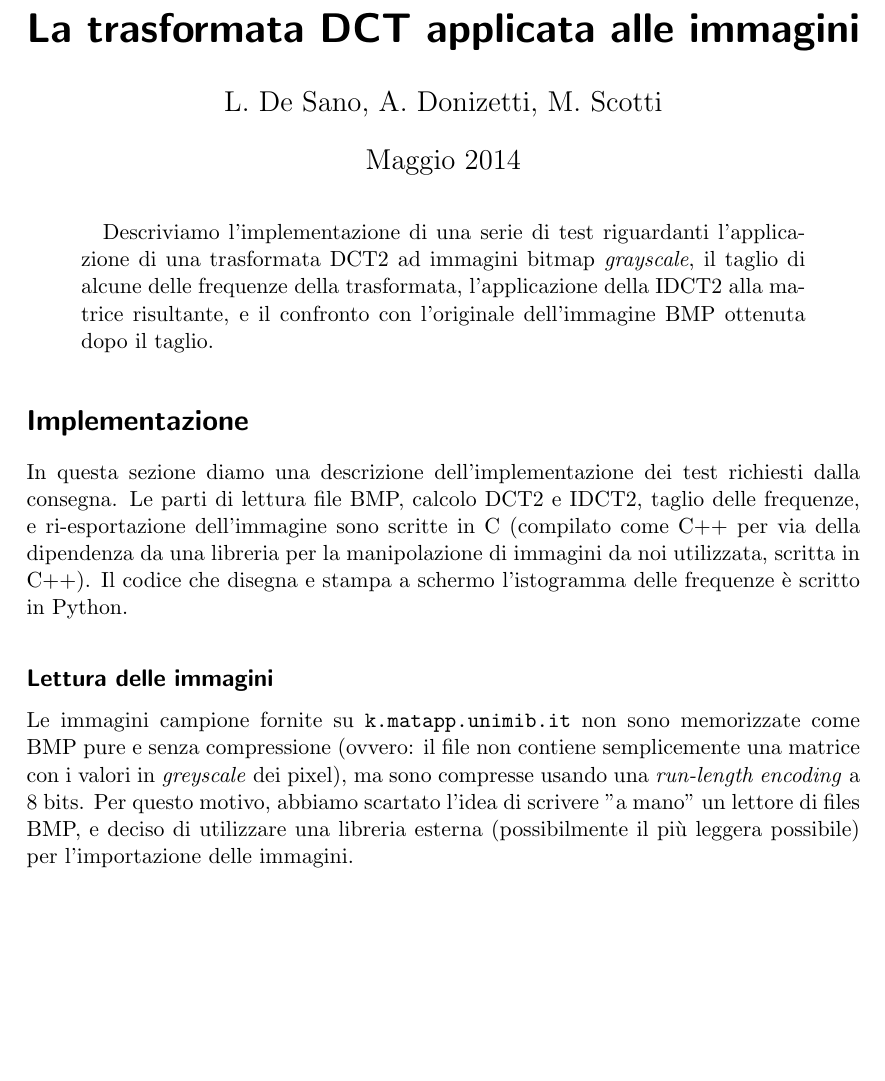
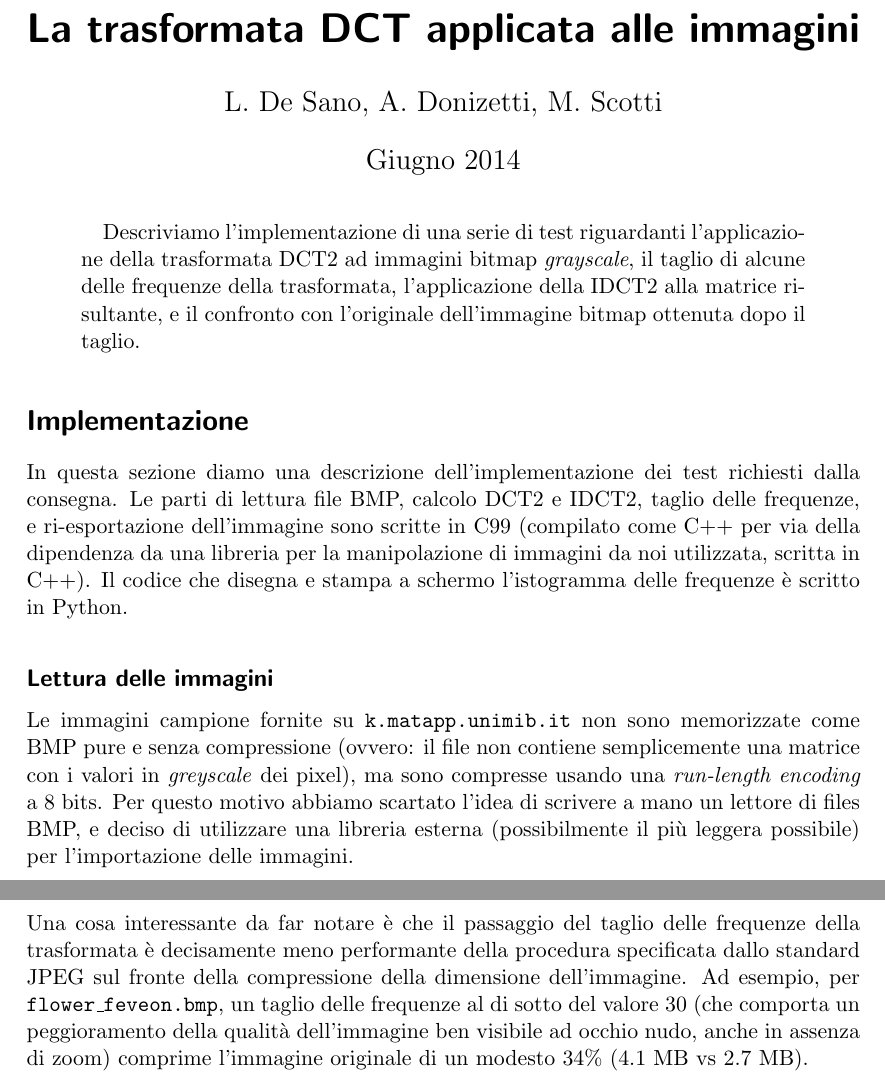
Before and after one commit to ALTree/progetto-dct, a LaTeX paper (latex/relazione.tex): part of page 1 of 8 before the commit and two parts of pages 1 and 9 of 9 after it, the two joined at a grey line, cut so that both start at the same text, the shorter picture padded with empty space. Compiled offline with pdfLaTeX.

Commit message:
tex: commento su compressione

```diff
--- a/latex/relazione.tex
+++ b/latex/relazione.tex
@@ -11,21 +11,21 @@
 
 \author{L. De Sano, A. Donizetti, M. Scotti}
 \title{La trasformata DCT applicata alle immagini}
-\date{Maggio 2014}
+\date{Giugno 2014}
 
 \begin{document}
 \maketitle
 \begin{abstract}
-Descriviamo l'implementazione di una serie di test riguardanti l'applicazione di una trasformata DCT2 ad immagini bitmap \textit{grayscale}, il taglio di alcune delle frequenze della trasformata, l'applicazione della IDCT2 alla matrice risultante, e il confronto con l'originale dell'immagine BMP ottenuta dopo il taglio.
+Descriviamo l'implementazione di una serie di test riguardanti l'applicazione della trasformata DCT2 ad immagini bitmap \textit{grayscale}, il taglio di alcune delle frequenze della trasformata, l'applicazione della IDCT2 alla matrice risultante, e il confronto con l'originale dell'immagine bitmap ottenuta dopo il taglio.
 \end{abstract}
 
 \section*{Implementazione}
 
-In questa sezione diamo una descrizione dell'implementazione dei test richiesti dalla consegna. Le parti di lettura file BMP, calcolo DCT2 e IDCT2, taglio delle frequenze, e ri-esportazione dell'immagine sono scritte in C (compilato come C++ per via della dipendenza da una libreria per la manipolazione di immagini da noi utilizzata, scritta in C++). Il codice che disegna e stampa a schermo l'istogramma delle frequenze è scritto in Python.
+In questa sezione diamo una descrizione dell'implementazione dei test richiesti dalla consegna. Le parti di lettura file BMP, calcolo DCT2 e IDCT2, taglio delle frequenze, e ri-esportazione dell'immagine sono scritte in C99 (compilato come C++ per via della dipendenza da una libreria per la manipolazione di immagini da noi utilizzata, scritta in C++). Il codice che disegna e stampa a schermo l'istogramma delle frequenze è scritto in Python.
 
 \subsection*{Lettura delle immagini}
 
-Le immagini campione fornite su \texttt{k.matapp.unimib.it} non sono memorizzate come BMP pure e senza compressione (ovvero: il file non contiene semplicemente una matrice con i valori in \emph{greyscale} dei pixel), ma sono compresse usando una \emph{run-length encoding} a 8 bits. Per questo motivo, abbiamo scartato l'idea di scrivere "a mano" un lettore di files BMP, e deciso di utilizzare una libreria esterna (possibilmente il più leggera possibile) per l'importazione delle immagini.
+Le immagini campione fornite su \texttt{k.matapp.unimib.it} non sono memorizzate come BMP pure e senza compressione (ovvero: il file non contiene semplicemente una matrice con i valori in \emph{greyscale} dei pixel), ma sono compresse usando una \emph{run-length encoding} a 8 bits. Per questo motivo abbiamo scartato l'idea di scrivere a mano un lettore di files BMP, e deciso di utilizzare una libreria esterna (possibilmente il più leggera possibile) per l'importazione delle immagini.
 
 Una libreria di semplice utilizzo che abbiamo trovato è CImg\footnote{cimg.sourceforge.net}, scritta in C++. Non richiede installazione, e consiste in un unico \emph{header file} \texttt{CImg.h} che va semplicemente incluso nella \emph{directory} del progetto. L'utilizzo di una libreria C++ ci ha costretti a compilare il resto del nostro codice (C99 puro) come C++, ma le differenze tra i due linguaggi sono minimali e gli adattamenti che abbiamo dovuto fare sul codice già scritto sono stati di poco conto.
 
@@ -225,2 +226,3 @@ Un altro esempio, tagliando stavolta tutte le frequenze in valore assoluto minor
 
+Una cosa interessante da far notare è che il passaggio del taglio delle frequenze della trasformata è decisamente meno performante della procedura specificata dallo standard JPEG sul fronte della compressione della dimensione dell'immagine. Ad esempio, per \texttt{flower\_feveon.bmp}, un taglio delle frequenze al di sotto del valore 30 (che comporta un peggioramento della qualità dell'immagine ben visibile ad occhio nudo, anche in assenza di zoom) comprime l'immagine originale di un modesto 34\% (4.1 MB vs 2.7 MB).
 \end{document}
```
Also changed, not shown: latex/images/bic_pre_hist.pdf, latex/relazione.tex (9 more changed lines).
